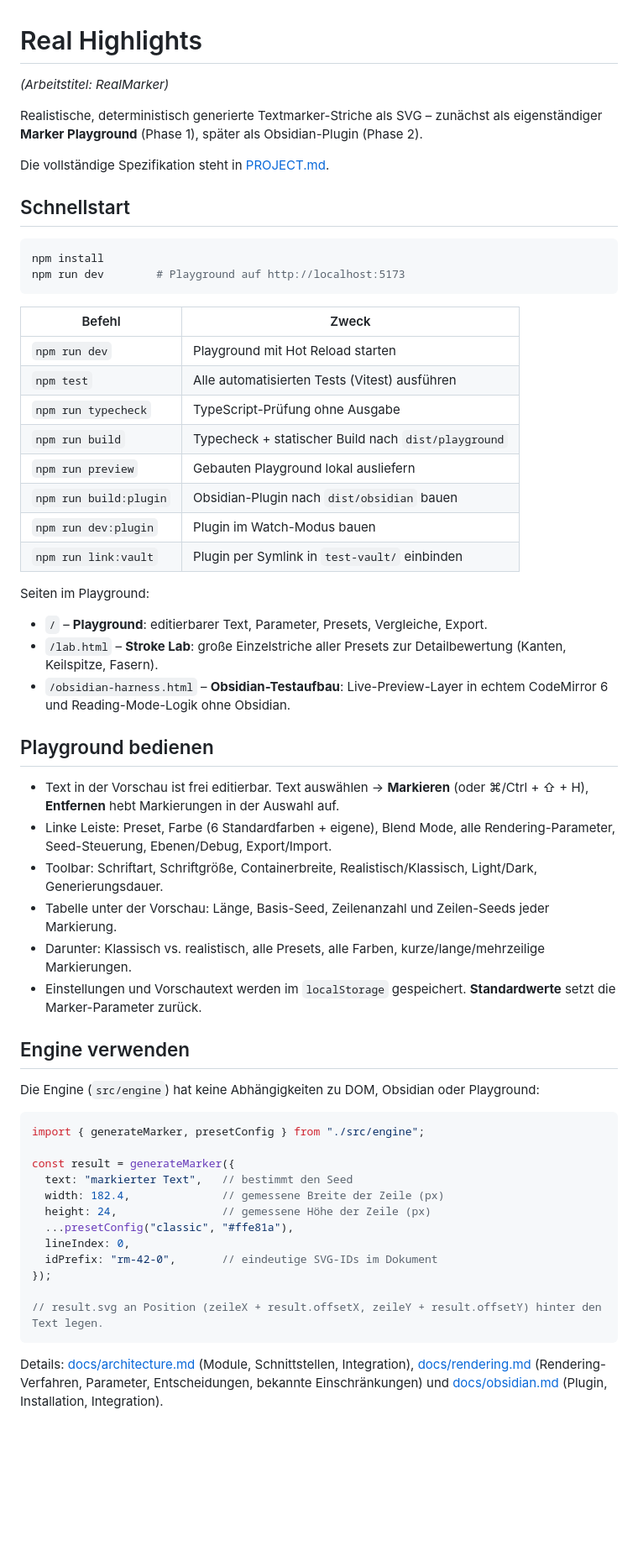
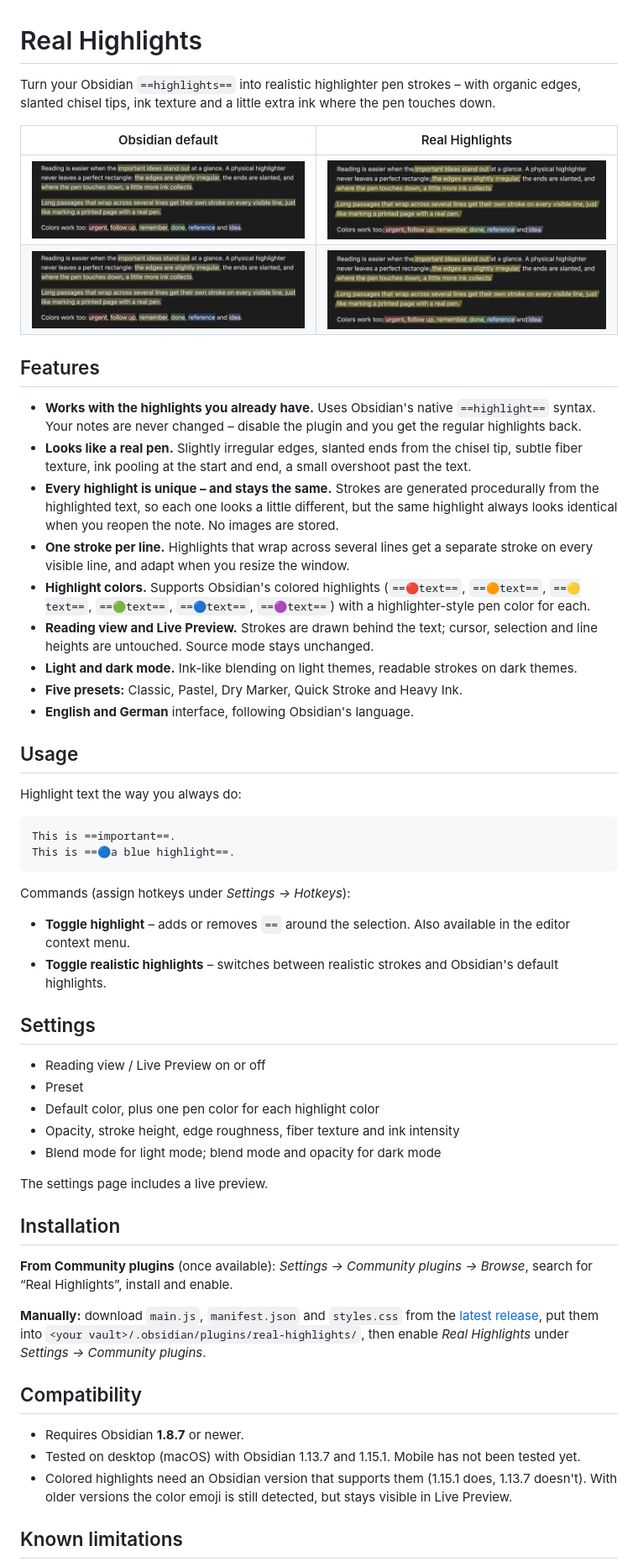
Before and after one commit to danielgottbehuet/obsidian-real-highlights, a Markdown page: README.md, the part around one of its changes. Shown at 84% size. Rendered like a GitHub page; pictures changed too: docs/images/after-dark.png (added), docs/images/after-light.png (added), docs/images/before-dark.png (added); blank space fills up the shorter version.

````diff
--- a/README.md
+++ b/README.md
@@ -1,62 +1,59 @@
 # Real Highlights
 
-*(Arbeitstitel: RealMarker)*
+Turn your Obsidian `==highlights==` into realistic highlighter pen strokes – with organic edges, slanted chisel tips, ink texture and a little extra ink where the pen touches down.
 
-Realistische, deterministisch generierte Textmarker-Striche als SVG – zunächst als eigenständiger **Marker Playground** (Phase 1), später als Obsidian-Plugin (Phase 2).
+| Obsidian default | Real Highlights |
+| --- | --- |
+| ![Default Obsidian highlights](https://raw.githubusercontent.com/danielgottbehuet/obsidian-real-highlights/main/docs/images/before-light.png) | ![Realistic highlighter strokes](https://raw.githubusercontent.com/danielgottbehuet/obsidian-real-highlights/main/docs/images/after-light.png) |
+| ![Default Obsidian highlights in dark mode](https://raw.githubusercontent.com/danielgottbehuet/obsidian-real-highlights/main/docs/images/before-dark.png) | ![Realistic highlighter strokes in dark mode](https://raw.githubusercontent.com/danielgottbehuet/obsidian-real-highlights/main/docs/images/after-dark.png) |
 
-Die vollständige Spezifikation steht in [PROJECT.md](PROJECT.md).
+## Features
 
-## Schnellstart
+- **Works with the highlights you already have.** Uses Obsidian's native `==highlight==` syntax. Your notes are never changed – disable the plugin and you get the regular highlights back.
+- **Looks like a real pen.** Slightly irregular edges, slanted ends from the chisel tip, subtle fiber texture, ink pooling at the start and end, a small overshoot past the text.
+- **Every highlight is unique – and stays the same.** Strokes are generated procedurally from the highlighted text, so each one looks a little different, but the same highlight always looks identical when you reopen the note. No images are stored.
+- **One stroke per line.** Highlights that wrap across several lines get a separate stroke on every visible line, and adapt when you resize the window.
+- **Highlight colors.** Supports Obsidian's colored highlights (`==🔴text==`, `==🟠text==`, `==🟡text==`, `==🟢text==`, `==🔵text==`, `==🟣text==`) with a highlighter-style pen color for each.
+- **Reading view and Live Preview.** Strokes are drawn behind the text; cursor, selection and line heights are untouched. Source mode stays unchanged.
+- **Light and dark mode.** Ink-like blending on light themes, readable strokes on dark themes.
+- **Five presets:** Classic, Pastel, Dry Marker, Quick Stroke and Heavy Ink.
+- **English and German** interface, following Obsidian's language.
 
-```bash
-npm install
-npm run dev        # Playground auf http://localhost:5173
+## Usage
+
+Highlight text the way you always do:
+
+```markdown
+This is ==important==.
+This is ==🔵a blue highlight==.
 ```
 
-| Befehl              | Zweck                                              |
-| ------------------- | -------------------------------------------------- |
-| `npm run dev`       | Playground mit Hot Reload starten                  |
-| `npm test`          | Alle automatisierten Tests (Vitest) ausführen      |
-| `npm run typecheck` | TypeScript-Prüfung ohne Ausgabe                    |
-| `npm run build`     | Typecheck + statischer Build nach `dist/playground`|
-| `npm run preview`   | Gebauten Playground lokal ausliefern               |
-| `npm run build:plugin` | Obsidian-Plugin nach `dist/obsidian` bauen      |
-| `npm run dev:plugin`   | Plugin im Watch-Modus bauen                     |
-| `npm run link:vault`   | Plugin per Symlink in `test-vault/` einbinden   |
+Commands (assign hotkeys under *Settings → Hotkeys*):
 
-Seiten im Playground:
+- **Toggle highlight** – adds or removes `==` around the selection. Also available in the editor context menu.
+- **Toggle realistic highlights** – switches between realistic strokes and Obsidian's default highlights.
 
-- `/` – **Playground**: editierbarer Text, Parameter, Presets, Vergleiche, Export.
-- `/lab.html` – **Stroke Lab**: große Einzelstriche aller Presets zur Detailbewertung (Kanten, Keilspitze, Fasern).
-- `/obsidian-harness.html` – **Obsidian-Testaufbau**: Live-Preview-Layer in echtem CodeMirror 6 und Reading-Mode-Logik ohne Obsidian.
+## Settings
 
-## Playground bedienen
+- Reading view / Live Preview on or off
+- Preset
+- Default color, plus one pen color for each highlight color
+- Opacity, stroke height, edge roughness, fiber texture and ink intensity
+- Blend mode for light mode; blend mode and opacity for dark mode
 
-- Text in der Vorschau ist frei editierbar. Text auswählen → **Markieren** (oder ⌘/Ctrl + ⇧ + H), **Entfernen** hebt Markierungen in der Auswahl auf.
-- Linke Leiste: Preset, Farbe (6 Standardfarben + eigene), Blend Mode, alle Rendering-Parameter, Seed-Steuerung, Ebenen/Debug, Export/Import.
-- Toolbar: Schriftart, Schriftgröße, Containerbreite, Realistisch/Klassisch, Light/Dark, Generierungsdauer.
-- Tabelle unter der Vorschau: Länge, Basis-Seed, Zeilenanzahl und Zeilen-Seeds jeder Markierung.
-- Darunter: Klassisch vs. realistisch, alle Presets, alle Farben, kurze/lange/mehrzeilige Markierungen.
-- Einstellungen und Vorschautext werden im `localStorage` gespeichert. **Standardwerte** setzt die Marker-Parameter zurück.
+The settings page includes a live preview.
 
-## Engine verwenden
+## Installation
 
-Die Engine (`src/engine`) hat keine Abhängigkeiten zu DOM, Obsidian oder Playground:
+**From Community plugins** (once available): *Settings → Community plugins → Browse*, search for “Real Highlights”, install and enable.
 
-```ts
-import { generateMarker, presetConfig } from "./src/engine";
+**Manually:** download `main.js`, `manifest.json` and `styles.css` from the [latest release](https://github.com/danielgottbehuet/obsidian-real-highlights/releases/latest), put them into `<your vault>/.obsidian/plugins/real-highlights/`, then enable *Real Highlights* under *Settings → Community plugins*.
 
-const result = generateMarker({
-  text: "markierter Text",   // bestimmt den Seed
-  width: 182.4,              // gemessene Breite der Zeile (px)
-  height: 24,                // gemessene Höhe der Zeile (px)
-  ...presetConfig("classic", "#ffe81a"),
-  lineIndex: 0,
-  idPrefix: "rm-42-0",       // eindeutige SVG-IDs im Dokument
-});
+## Compatibility
 
-// result.svg an Position (zeileX + result.offsetX, zeileY + result.offsetY) hinter den Text legen.
-```
+- Requires Obsidian **1.8.7** or newer.
+- Tested on desktop (macOS) with Obsidian 1.13.7 and 1.15.1. Mobile has not been tested yet.
+- Colored highlights need an Obsidian version that supports them (1.15.1 does, 1.13.7 doesn't). With older versions the color emoji is still detected, but stays visible in Live Preview.
 
-Details: [docs/architecture.md](docs/architecture.md) (Module, Schnittstellen, Integration), [docs/rendering.md](docs/rendering.md) (Rendering-Verfahren, Parameter, Entscheidungen, bekannte Einschränkungen) und [docs/obsidian.md](docs/obsidian.md) (Plugin, Installation, Integration).
+## Known limitations
 
````
Also changed, not shown: other parts of README.md (+8 -14 lines), docs/development.md (added, +79 -0 lines), docs/obsidian.md (+38 -0 lines), test-vault/Showcase.md (added, +5 -0 lines), 12 other files.
